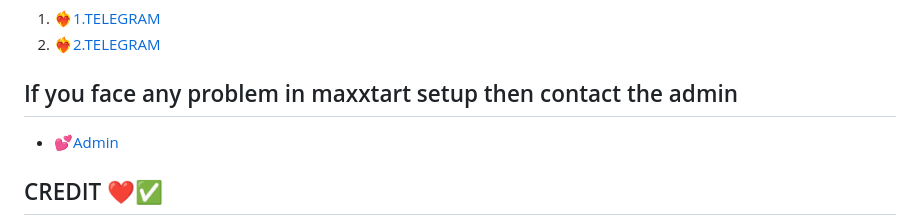
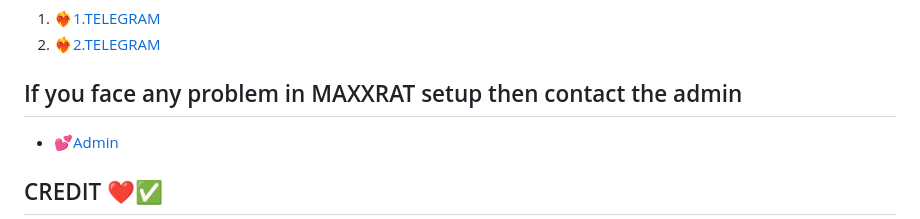
Before and after one commit to GoutamHX/MAXXRAT, a Markdown page: README.md, the part around the change. Rendered like a GitHub page.

```diff
--- a/README.md
+++ b/README.md
@@ -99,7 +99,7 @@
 1. [❤️‍🔥1.TELEGRAM](https://t.me/TheAdvanceBots)
 2. [❤️‍🔥2.TELEGRAM](https://t.me/MAXX_MODS)
 
-## If you face any problem in maxxtart setup then contact the admin
+## If you face any problem in MAXXRAT setup then contact the admin
 - [💕Admin](https://t.me/MR_GOUTAM08)
 
 ## CREDIT ❤️✅
```
